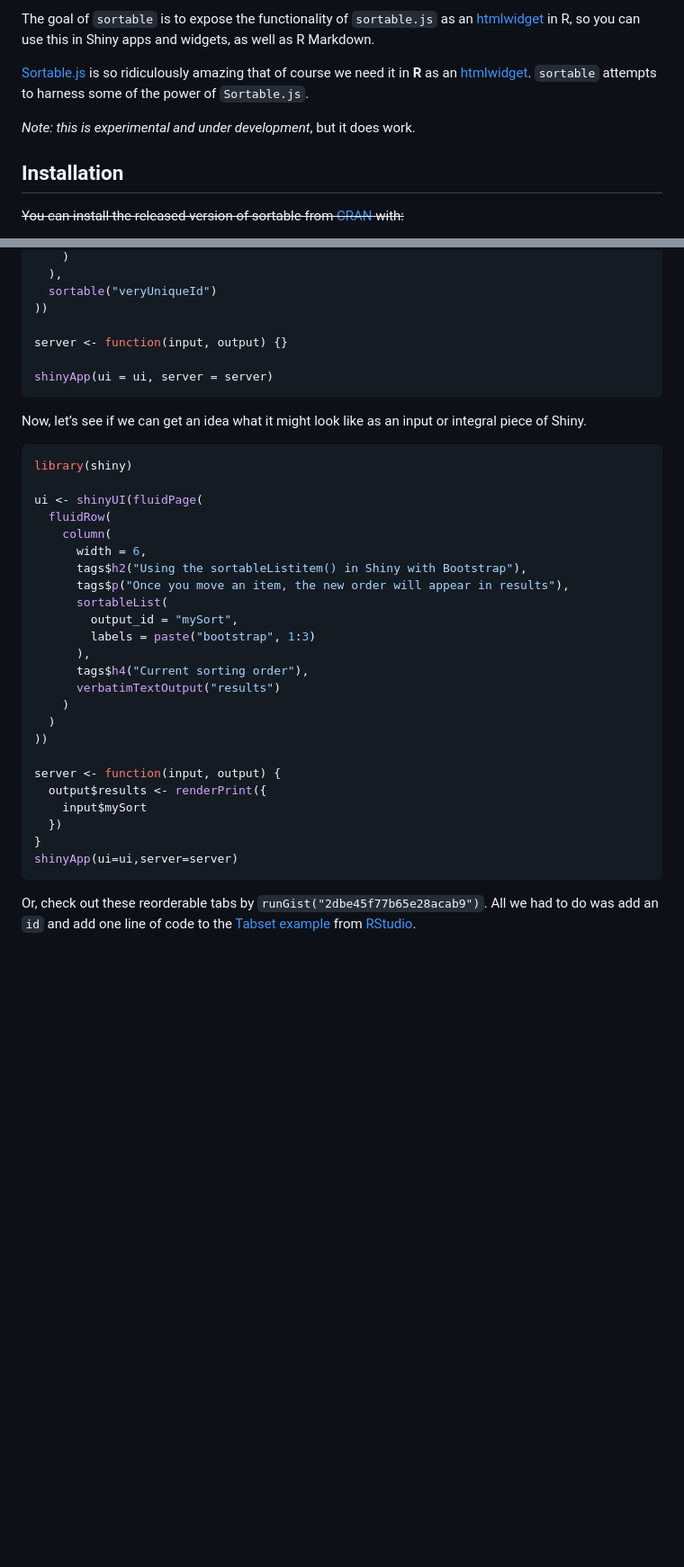
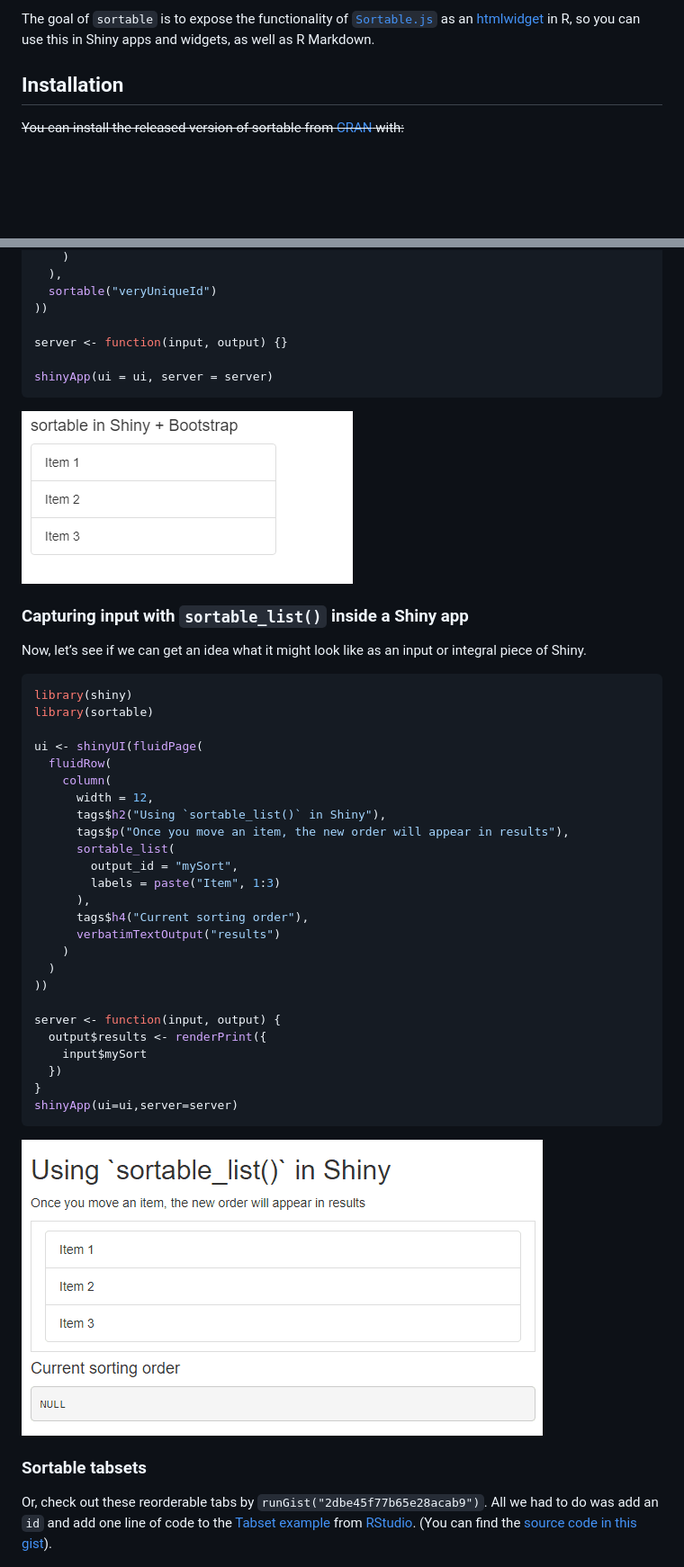
Before and after one commit to rstudio/sortable, a Markdown page: Readme.md, 2 parts joined by grey strips. Shown at 90% size. GitHub-like rendering; pictures changed too: inst/images/simple_sortable_shiny.gif (added), inst/images/sortable_list_shiny.gif (added); blank space fills up the shorter version.

````diff
--- a/Readme.md
+++ b/Readme.md
@@ -8,15 +14,9 @@
 <!-- badges: end -->
 
-The goal of `sortable` is to expose the functionality of `sortable.js`
-as an [htmlwidget](https://htmlwidgets.org) in R, so you can use this in
-Shiny apps and widgets, as well as R Markdown.
-
-[Sortable.js](https://rubaxa.github.io/Sortable) is so ridiculously
-amazing that of course we need it in **R** as an
-[htmlwidget](https://htmlwidgets.org). `sortable` attempts to harness
-some of the power of `Sortable.js`.
-
-*Note: this is experimental and under development*, but it does work.
+The goal of `sortable` is to expose the functionality of
+[`Sortable.js`](https://sortablejs.github.io/Sortable/) as an
+[htmlwidget](https://htmlwidgets.org) in R, so you can use this in Shiny
+apps and widgets, as well as R Markdown.
 
 ## Installation
 
@@ -109,21 +120,26 @@ server <- function(input, output) {}
 shinyApp(ui = ui, server = server)
 ```
 
+![](inst/images/simple_sortable_shiny.gif)
+
+### Capturing input with `sortable_list()` inside a Shiny app
+
 Now, let’s see if we can get an idea what it might look like as an input
 or integral piece of Shiny.
 
 ``` r
 library(shiny)
+library(sortable)
 
 ui <- shinyUI(fluidPage(
   fluidRow(
     column(
-      width = 6,
-      tags$h2("Using the sortableListitem() in Shiny with Bootstrap"),
+      width = 12,
+      tags$h2("Using `sortable_list()` in Shiny"),
       tags$p("Once you move an item, the new order will appear in results"),
-      sortableList(
+      sortable_list(
         output_id = "mySort",
-        labels = paste("bootstrap", 1:3)
+        labels = paste("Item", 1:3)
       ),
       tags$h4("Current sorting order"),
       verbatimTextOutput("results")
@@ -139,10 +155,16 @@ server <- function(input, output) {
 shinyApp(ui=ui,server=server)
 ```
 
+![](inst/images/sortable_list_shiny.gif)
+
+### Sortable tabsets
+
 Or, check out these reorderable tabs by
 `runGist("2dbe45f77b65e28acab9")`. All we had to do was add an `id` and
 add one line of code to the [Tabset
 example](https://github.com/rstudio/shiny-examples/tree/master/006-tabsets)
-from [RStudio](https://rstudio.com).
+from [RStudio](https://rstudio.com). (You can find the [source code in
+this
+gist](https://gist.github.com/timelyportfolio/2dbe45f77b65e28acab9)).
 
 <img src="inst/images/sortable_tabs.gif"/>
````
Also changed, not shown: other parts of Readme.md (+34 -17 lines), inst/images/simple_sortable_list.gif (added), 1 other file.
